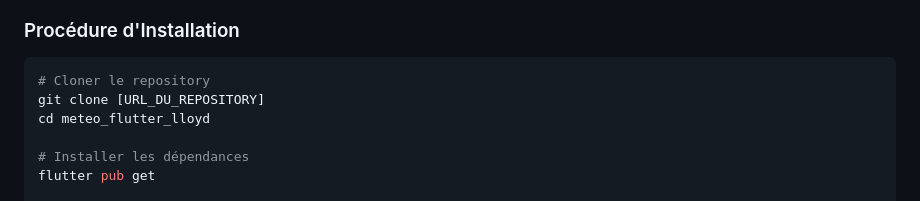
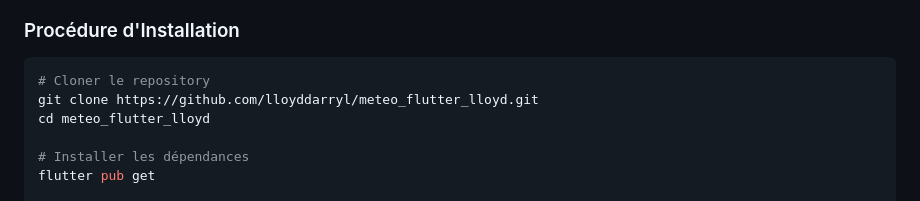
Before and after one commit to lloyddarryl/meteo_flutter_lloyd, a Markdown page: README.md, the part around the change. GitHub-like rendering.

Commit message:
📝 Mise à jour README.md

````diff
--- a/README.md
+++ b/README.md
@@ -148,7 +148,7 @@ Les données récupérées incluent :
 ### Procédure d'Installation
 ```bash
 # Cloner le repository
-git clone [URL_DU_REPOSITORY]
+git clone https://github.com/lloyddarryl/meteo_flutter_lloyd.git
 cd meteo_flutter_lloyd
 
 # Installer les dépendances
````
